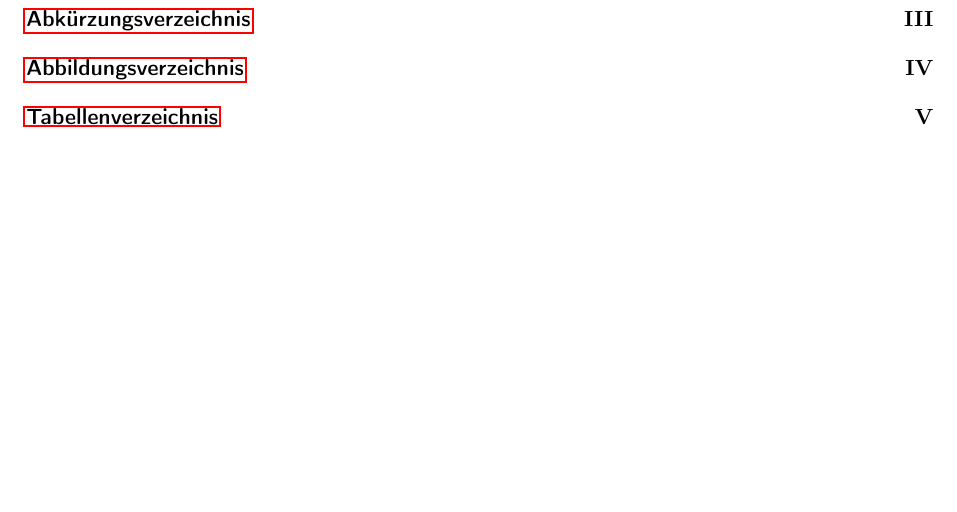
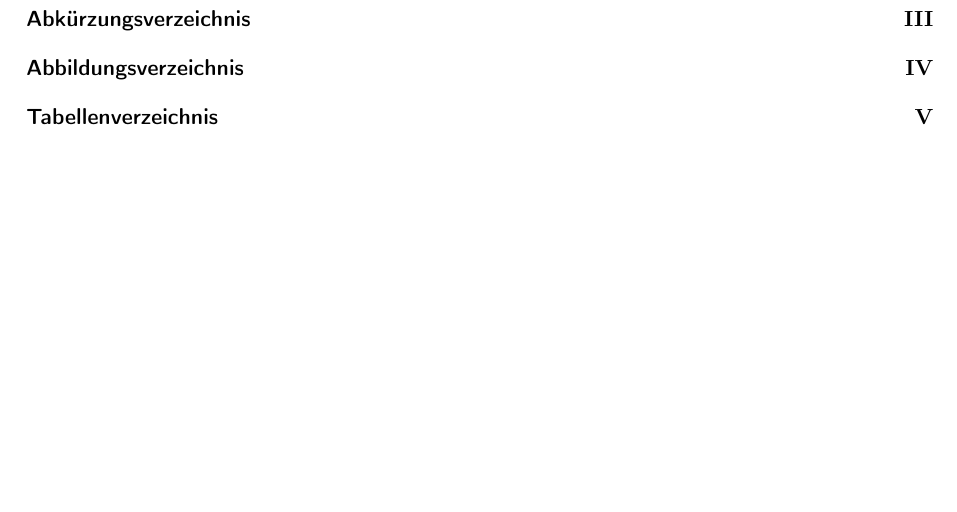
Before and after one commit to WWI2021G/WeiberleVertSysPortfolio, a LaTeX thesis (Doc/Dokumentation.tex, which reads Doc/template/_dhbw_praeambel.tex): part of page 2 of 7, cut so that both start at the same text. Compiled offline with pdfLaTeX.

Commit message:
feat: Acronym and hyperref changes

```diff
--- a/Doc/template/_dhbw_praeambel.tex
+++ b/Doc/template/_dhbw_praeambel.tex
@@ -31,7 +31,7 @@
 \usepackage{blindtext}      % Textgenerierung für Testzwecke
 \usepackage{color}          % Verwendung von Farbe
 
-\usepackage{acronym}        % für ein Abkürzungsverzeichnis
+\usepackage[printonlyused, withpage]{acronym}        % für ein Abkürzungsverzeichnis
 
 \usepackage[                % Biblatex
   backend=biber,
@@ -41,7 +41,7 @@
   bibencoding=utf8]{biblatex}
 \input{template/_dhbw_biblatex-config.tex} % mit DHBW-spezifischen Einstellungen
 
-\usepackage{hyperref}       % URL-Formatierung, klickbare Verweise
+\usepackage[hidelinks]{hyperref}       % URL-Formatierung, klickbare Verweise
 
 \usepackage{tocloft}        % für Verzeichnis der Anhänge
 
```
